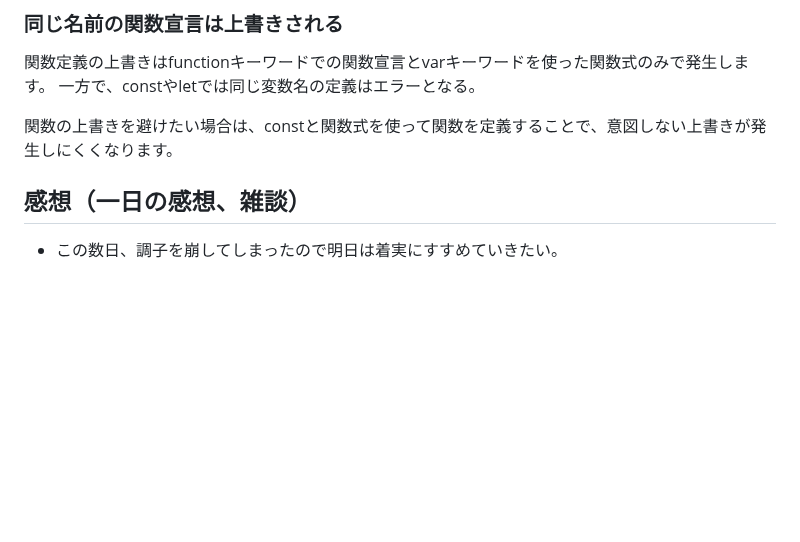
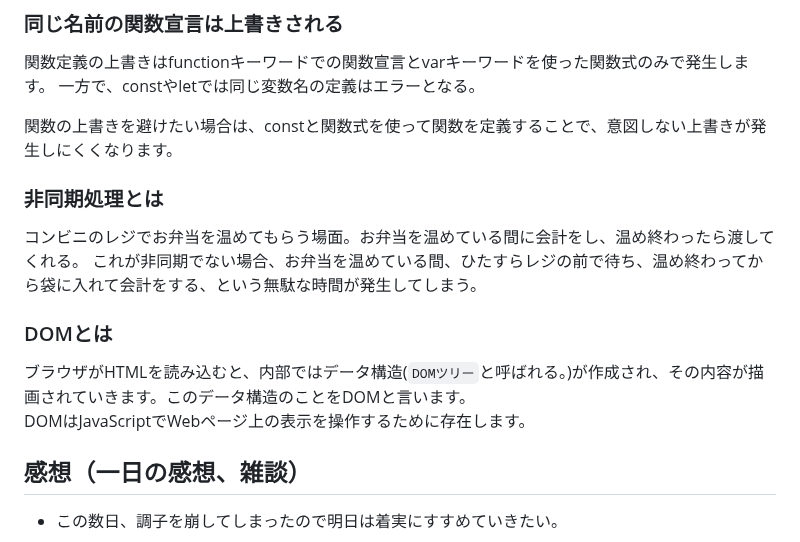
Before and after one commit to MasayaShiomi/apprentice, a Markdown page: daily_report/05_May/20230529.md, the part around one of its changes. Drawn GitHub-style; blank space fills up the shorter version.

Commit message:
modified

```diff
--- a/daily_report/05_May/20230529.md
+++ b/daily_report/05_May/20230529.md
@@ -271,6 +271,11 @@ Arrow Functionは`function`キーワードの関数式に比べて、できる
 関数の上書きを避けたい場合は、constと関数式を使って関数を定義することで、意図しない上書きが発生しにくくなります。
 
 
-<!-- ### 非同期処理とは -->
+### 非同期処理とは
+コンビニのレジでお弁当を温めてもらう場面。お弁当を温めている間に会計をし、温め終わったら渡してくれる。
+これが非同期でない場合、お弁当を温めている間、ひたすらレジの前で待ち、温め終わってから袋に入れて会計をする、という無駄な時間が発生してしまう。
 
+### DOMとは
+ブラウザがHTMLを読み込むと、内部ではデータ構造(`DOMツリー`と呼ばれる。)が作成され、その内容が描画されていきます。このデータ構造のことをDOMと言います。
+DOMはJavaScriptでWebページ上の表示を操作するために存在します。
 
```
Also changed, not shown: other parts of daily_report/05_May/20230529.md (+0 -1 lines).
